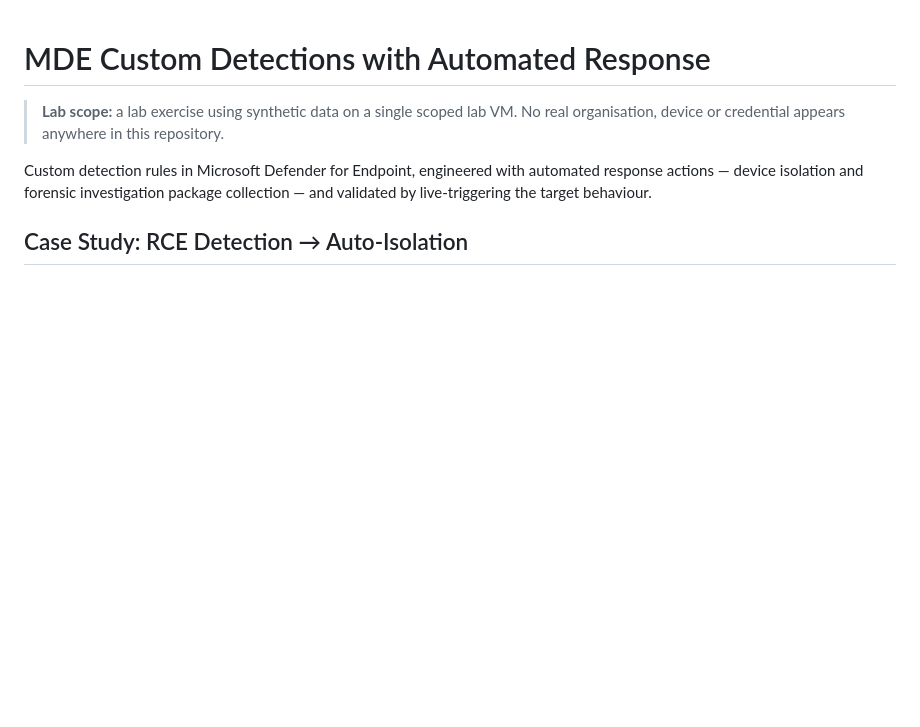
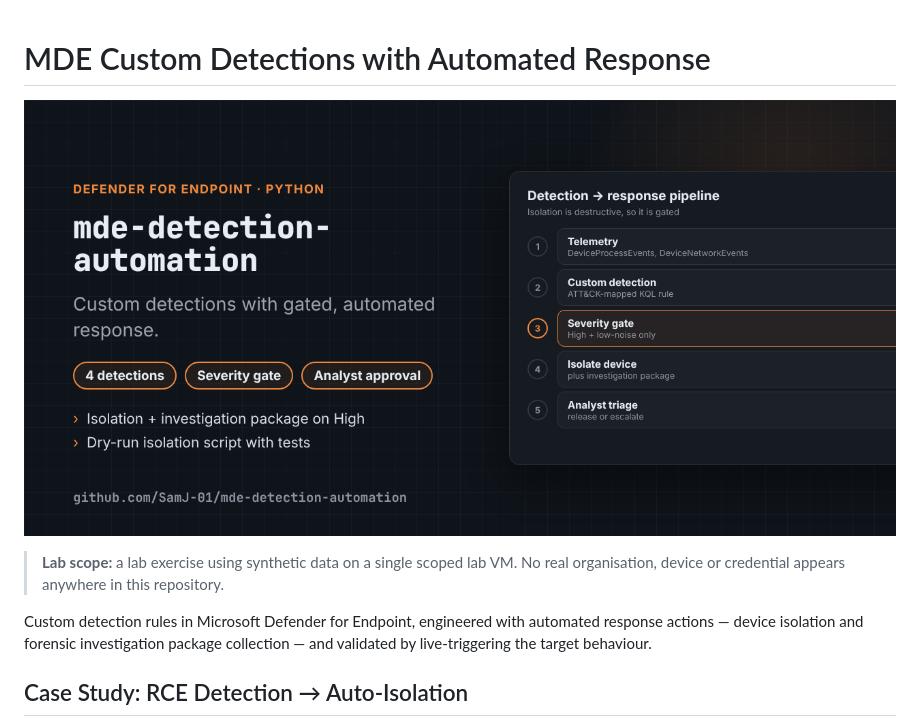
Before and after one commit to SamJ-01/mde-detection-automation, a Markdown page: README.md, the part around the change. GitHub-like rendering; pictures changed too: docs/social-preview.png (added); blank space fills up the shorter version.

Commit message:
Add a header image to the README (also usable as the social preview)
Co-Authored-By: Claude Opus 5.5 <noreply@anthropic.com>
Claude-Session: https://claude.ai/code/session_013EdpwsRsm1zfaT9CvjEeED

```diff
--- a/README.md
+++ b/README.md
@@ -1,4 +1,6 @@
 # MDE Custom Detections with Automated Response
+
+![MDE Detection Automation: custom Defender detections with a gated detection-to-isolation pipeline](docs/social-preview.png)
 
 > **Lab scope:** a lab exercise using synthetic data on a single scoped lab VM. No
 > real organisation, device or credential appears anywhere in this repository.
```
